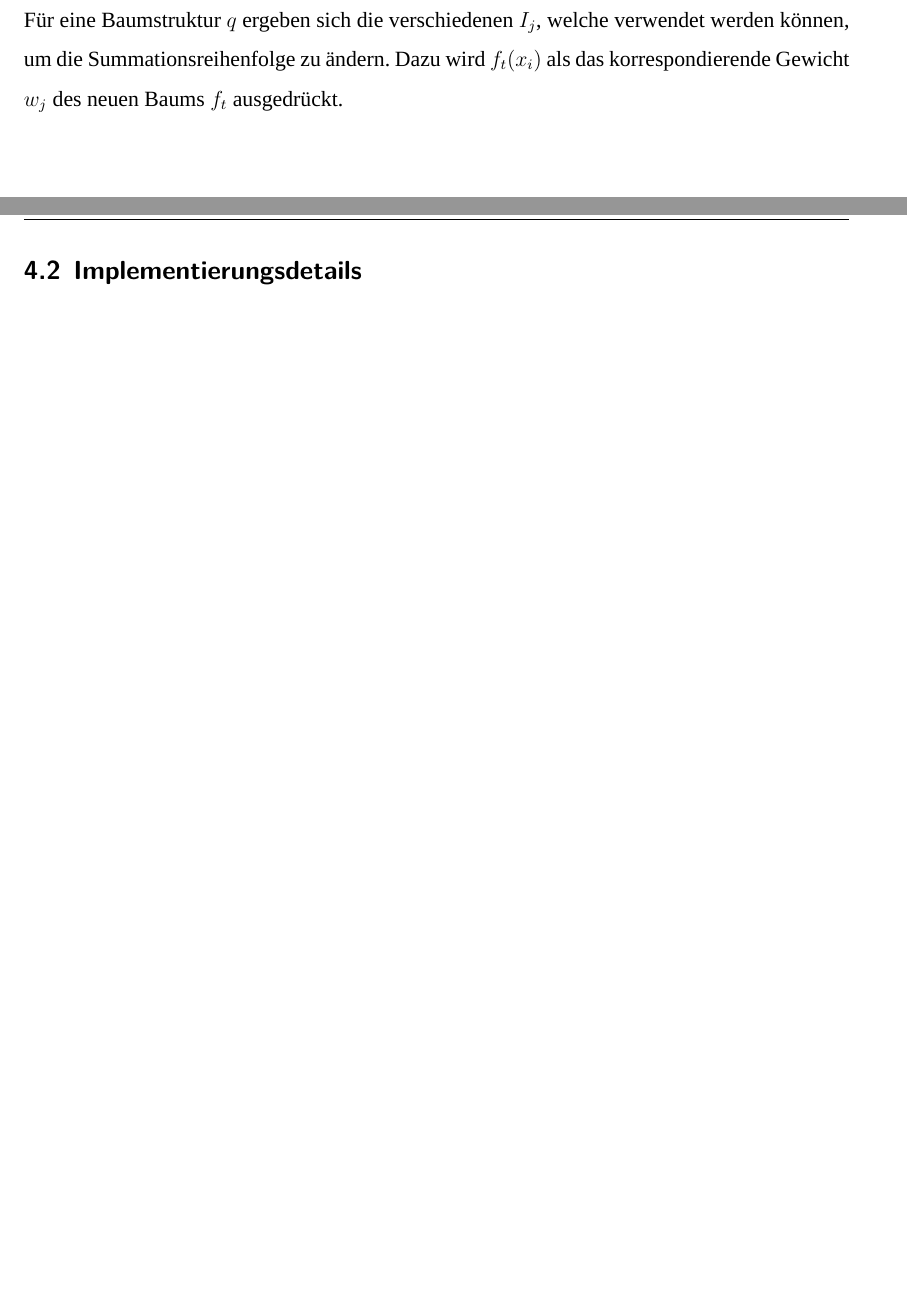
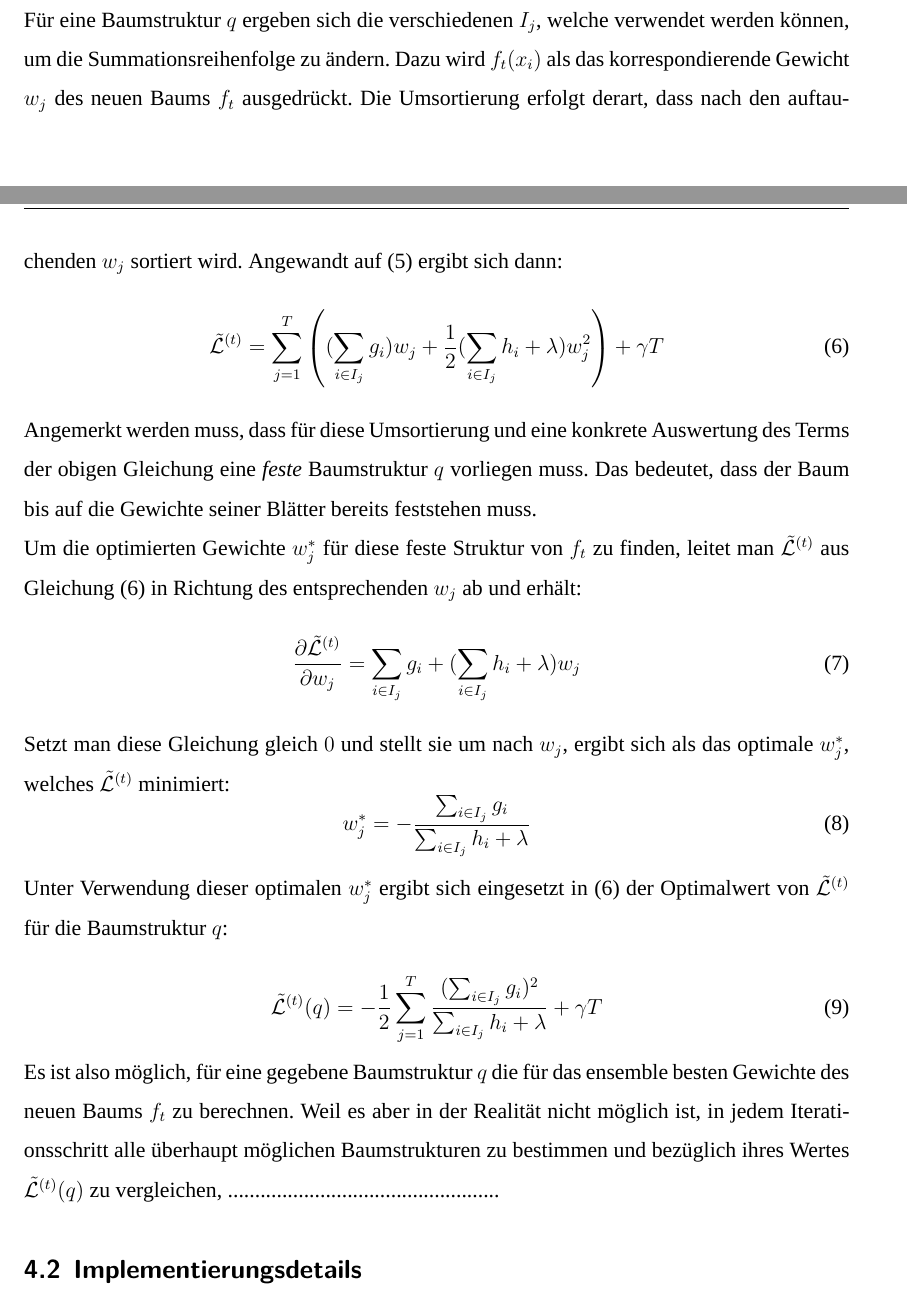
Before and after one commit to rickest-rick/mu_practical_work, a LaTeX document (docs/report/Ausarbeitung.tex): two parts of pages 7 and 8 of 10 before the commit and two parts of pages 7 and 8 of 11 after it, joined at a grey line, cut so that both start at the same text, the shorter picture padded with empty space. Compiled offline with XeLaTeX; a missing font is replaced by an installed copy or a similar font; an older LaTeX class or package is replaced by its successor.

Commit message:
2.2 so weit, wie es geht

```diff
--- a/docs/report/Ausarbeitung.tex
+++ b/docs/report/Ausarbeitung.tex
@@ -215,7 +214,30 @@ Da die konstanten Terme $l(y_i,\hat{y}^{(t-1)})$ nicht von $f_t$ abhängen, kön
 \tilde{\LL}^{(t)} = \sum_{i=1}^{n}( g_if_t(x_i) + \frac{1}{2} h_i f_t(x_i)^2) + \Omega(f_t)
 \end{equation}
 
-Dieser Term kann jetzt vereinfacht werden, indem man $\Omega(f_t) = \gamma T + \frac{1}{2}\lambda \sum_{j=1}^{T} w_j^2$ ausschreibt. Für eine Baumstruktur $q$ ergeben sich die verschiedenen $I_j$, welche verwendet werden können, um die Summationsreihenfolge zu ändern. Dazu wird $f_t(x_i)$ als das korrespondierende Gewicht $w_j$ des neuen Baums $f_t$ ausgedrückt.
+Dieser Term kann jetzt vereinfacht werden, indem man $\Omega(f_t) = \gamma T + \frac{1}{2}\lambda \sum_{j=1}^{T} w_j^2$ ausschreibt. Für eine Baumstruktur $q$ ergeben sich die verschiedenen $I_j$, welche verwendet werden können, um die Summationsreihenfolge zu ändern. Dazu wird $f_t(x_i)$ als das korrespondierende Gewicht $w_j$ des neuen Baums $f_t$ ausgedrückt. Die Umsortierung erfolgt derart, dass nach den auftauchenden $w_j$ sortiert wird. Angewandt auf (\ref{eq:LLeinfach}) ergibt sich dann:
+\begin{equation} \label{eq:LL_umsortiert}
+	\tilde{\LL}^{(t)} = \sum_{j=1}^T\left( (\sum_{i \in I_j} g_i) w_j + \frac{1}{2} (\sum_{i \in I_j} h_i + \lambda)w_j^2 \right) + \gamma T
+\end{equation}
+
+Angemerkt werden muss, dass für diese Umsortierung und eine konkrete Auswertung des Terms der obigen Gleichung eine \textit{feste} Baumstruktur $q$ vorliegen muss. Das bedeutet, dass der Baum bis auf die Gewichte seiner Blätter bereits feststehen muss.
+
+Um die optimierten Gewichte $w^*_j$ für diese feste Struktur von $f_t$ zu finden, leitet man $\tilde{\LL}^{(t)}$ aus Gleichung (\ref{eq:LL_umsortiert}) in Richtung des entsprechenden $w_j$ ab und erhält:
+\begin{equation} \label{eq:LL_ableitung}
+	\frac{\partial \tilde{\LL}^{(t)}}{\partial w_j} = \sum_{i \in I_j} g_i + (\sum_{i \in I_j} h_i + \lambda)w_j
+\end{equation}
+
+Setzt man diese Gleichung gleich $0$ und stellt sie um nach $w_j$, ergibt sich als das optimale $w^*_j$, welches $\tilde{\LL}^{(t)}$ minimiert:
+\begin{equation}
+	w_j^* = - \frac{\sum_{i \in I_j} g_i}{\sum_{i \in I_j} h_i + \lambda}
+\end{equation}
+
+Unter Verwendung dieser optimalen $w_j^*$ ergibt sich eingesetzt in (\ref{eq:LL_umsortiert}) der Optimalwert von $\tilde{\LL}^{(t)}$ für die Baumstruktur $q$:
+
+\begin{equation}
+	\tilde{\LL}^{(t)} (q) = - \frac{1}{2} \sum_{j=1}^{T} \frac{(\sum_{i \in I_j} g_i)^2}{\sum_{i \in I_j} h_i + \lambda} + \gamma T
+\end{equation}
+
+Es ist also möglich, für eine gegebene Baumstruktur $q$ die für das ensemble besten Gewichte des neuen Baums $f_t$ zu berechnen. Weil es aber in der Realität nicht möglich ist, in jedem Iterationsschritt alle überhaupt möglichen Baumstrukturen zu bestimmen und bezüglich ihres Wertes $\tilde{\LL}^{(t)} (q)$ zu vergleichen, ..................................................
 
 
 \subsection{Implementierungsdetails}
```
Also changed, not shown: docs/report/Ausarbeitung.pdf, docs/report/Ausarbeitung.tex (3 more changed lines).
